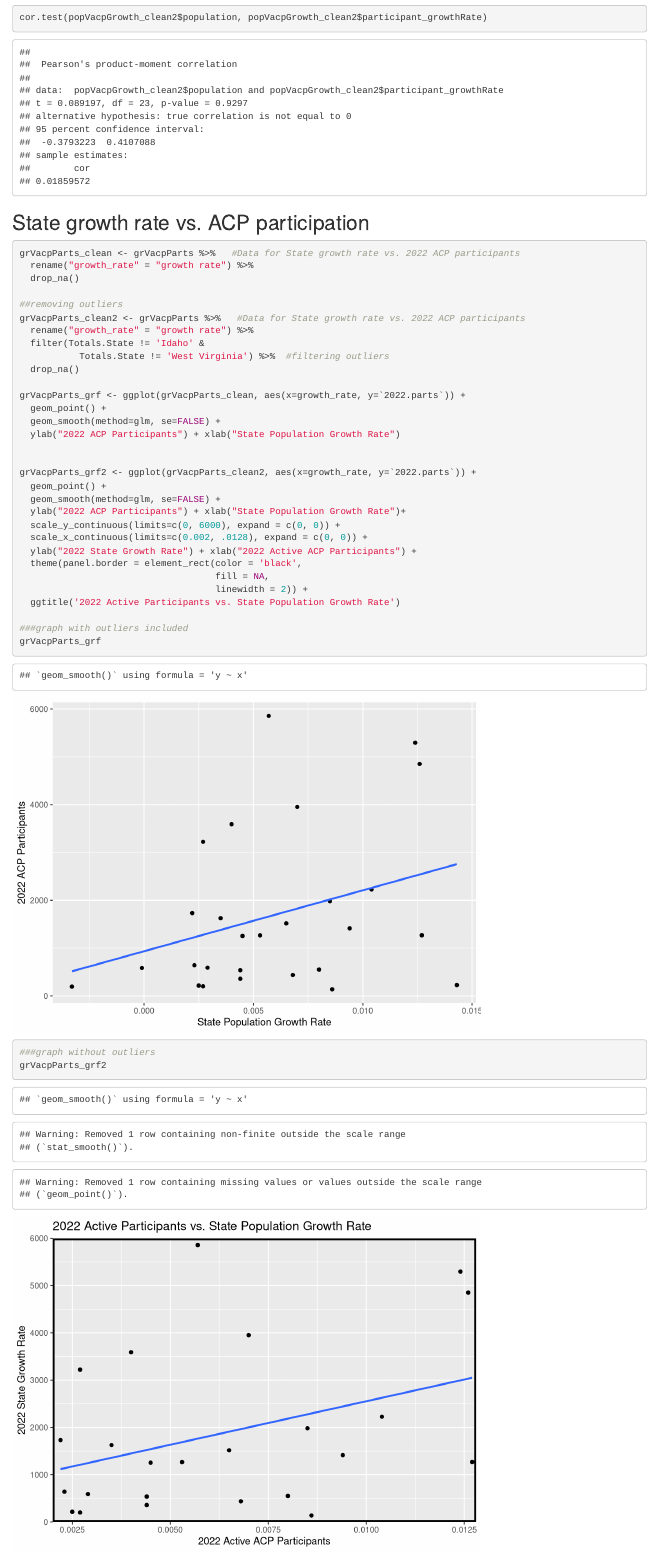
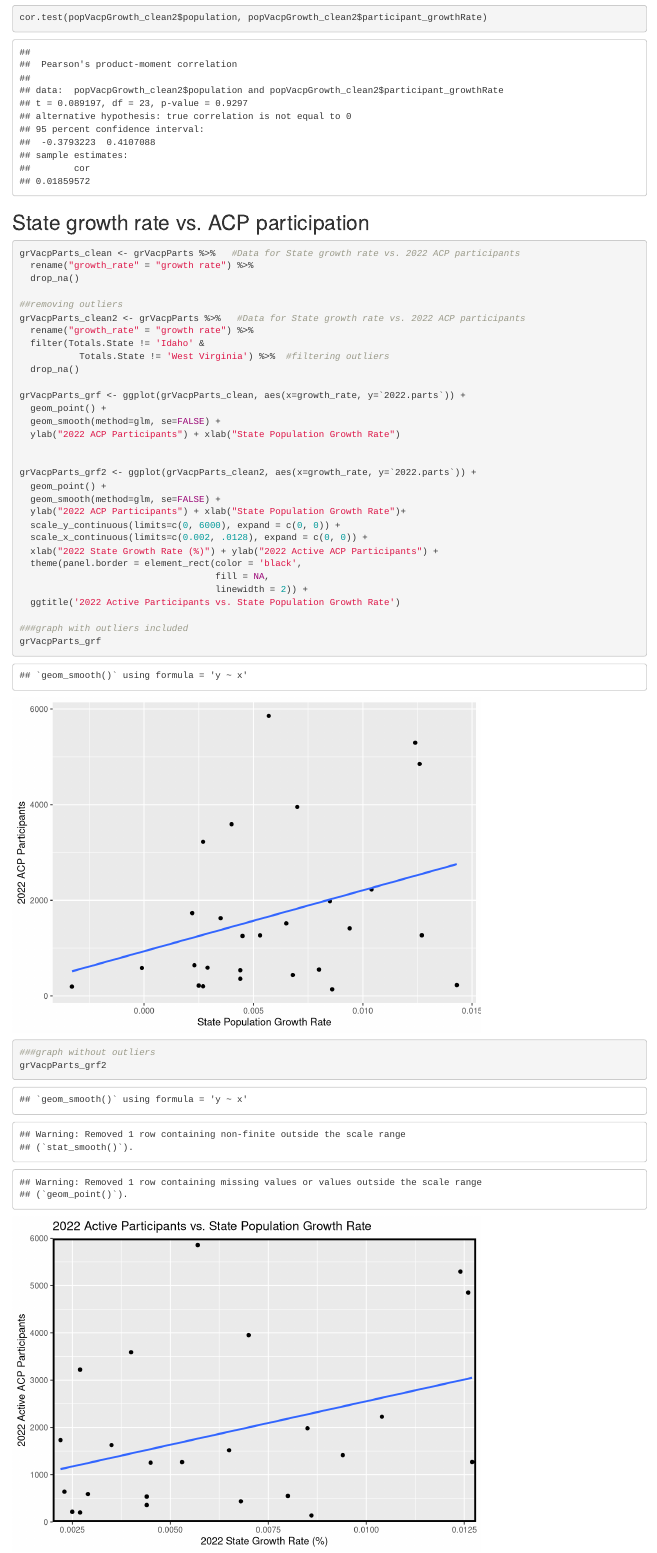
Before and after one commit to joe-c-29b/NACAP_DataCommittee, an R Markdown document (2022FigFrenzy_02092023.Rmd): the page in a window 1100 px wide, from 8080 px down. Rendered offline with R 4.5, knitr and Pandoc, with nearby package versions; some code elsewhere in the file could not run offline.

Commit message:
Update 2022FigFrenzy_02092023.Rmd

```diff
--- a/2022FigFrenzy_02092023.Rmd
+++ b/2022FigFrenzy_02092023.Rmd
@@ -204,7 +204,7 @@ grVacpParts_grf2 <- ggplot(grVacpParts_clean2, aes(x=growth_rate, y=`2022.parts`
   ylab("2022 ACP Participants") + xlab("State Population Growth Rate")+
   scale_y_continuous(limits=c(0, 6000), expand = c(0, 0)) +
   scale_x_continuous(limits=c(0.002, .0128), expand = c(0, 0)) +
-  ylab("2022 State Growth Rate") + xlab("2022 Active ACP Participants") +
+  xlab("2022 State Growth Rate (%)") + ylab("2022 Active ACP Participants") +
   theme(panel.border = element_rect(color = 'black',
                                     fill = NA,
                                     linewidth = 2)) +
```
